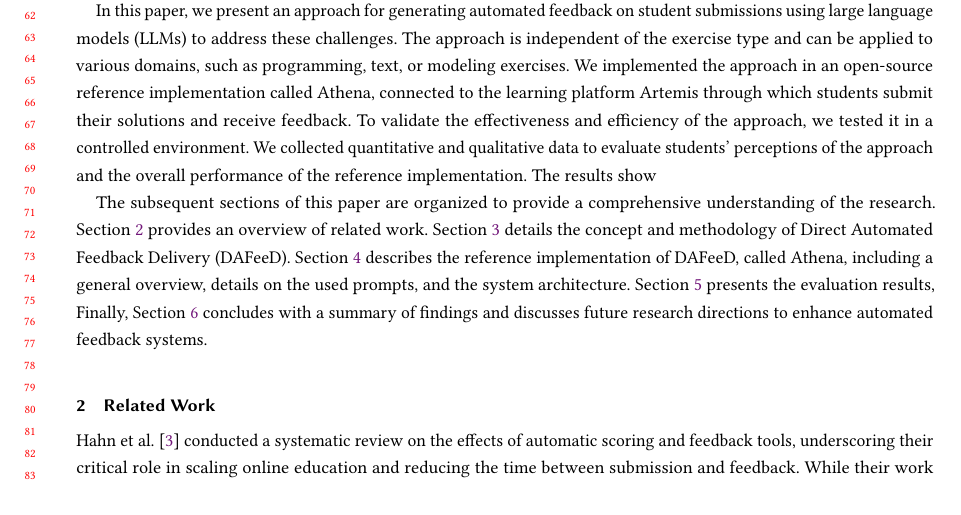
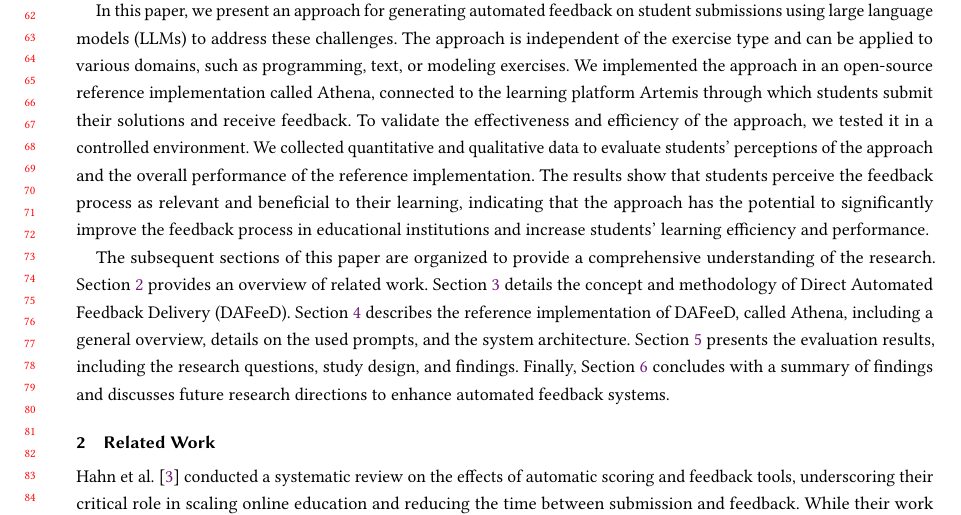
Before and after one commit to maximiliansoelch/2024-paper-athena, a LaTeX paper (main.tex): part of page 2 of 12, cut so that both start at the same text. Compiled offline with pdfLaTeX.

Commit message:
Add first todos from SK feedback, add more info to the study design

```diff
--- a/main.tex
+++ b/main.tex
@@ -288,7 +289,8 @@ The approach is independent of the exercise type and can be applied to various d
 We implemented the approach in an open-source reference implementation called Athena, connected to the learning platform Artemis through which students submit their solutions and receive feedback.
 To validate the effectiveness and efficiency of the approach, we tested it in a controlled environment.
 We collected quantitative and qualitative data to evaluate students' perceptions of the approach and the overall performance of the reference implementation.
-The results show %todo: add results
+The results show that students perceive the feedback process as relevant and beneficial to their learning, indicating that the approach has the potential to significantly improve the feedback process in educational institutions and increase students' learning efficiency and performance.
+
 
 
 %Outline
@@ -296,7 +298,7 @@ The subsequent sections of this paper are organized to provide a comprehensive u
 \cref{sec:related-work} provides an overview of related work.
 \cref{sec:approach:DAFeeD} details the concept and methodology of Direct Automated Feedback Delivery (DAFeeD).
 \cref{sec:reference-implementation} describes the reference implementation of DAFeeD, called Athena, including a general overview, details on the used prompts, and the system architecture.
-\cref{sec:evaluation} presents the evaluation results, %todo: add results
+\cref{sec:evaluation} presents the evaluation results, including the research questions, study design, and findings.
 Finally, \cref{sec:conclusion} concludes with a summary of findings and discusses future research directions to enhance automated feedback systems.
 
 %\newpage
```
Also changed, not shown: main.tex (5 more changed lines).
